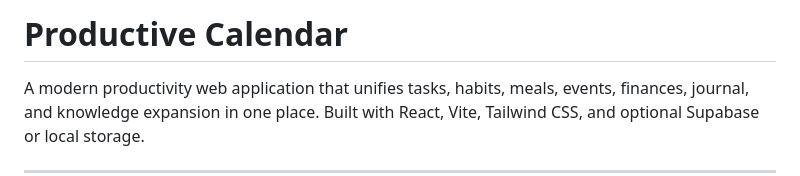
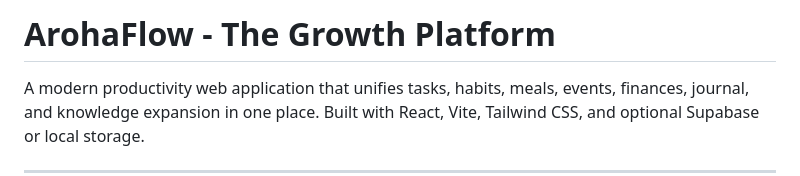
Before and after one commit to akiyer18/ArohaFlow-TheGrowthPlatform, a Markdown page: README.md, the part around the change. GitHub-like rendering.

Commit message:
Rename project to ArohaFlow - The Growth Platform

```diff
--- a/README.md
+++ b/README.md
@@ -1,4 +1,4 @@
-# Productive Calendar
+# ArohaFlow - The Growth Platform
 
 A modern productivity web application that unifies tasks, habits, meals, events, finances, journal, and knowledge expansion in one place. Built with React, Vite, Tailwind CSS, and optional Supabase or local storage.
 
```
